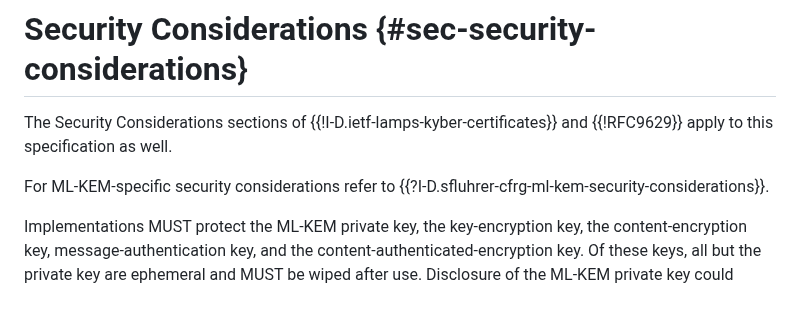
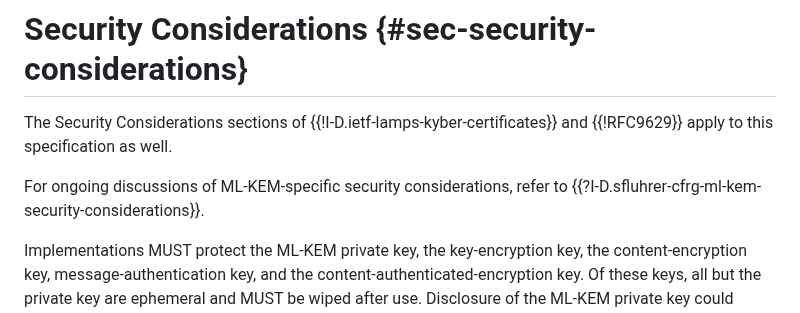
Before and after one commit to lamps-wg/cms-kyber, a Markdown page: draft-ietf-lamps-cms-kyber.md, the part around the change. GitHub-like rendering.

Commit message:
I-D.sfluhrer-cfrg-ml-kem-security-considerations is in progress and Informational, so qualify that there are ongoing discussions

```diff
--- a/draft-ietf-lamps-cms-kyber.md
+++ b/draft-ietf-lamps-cms-kyber.md
@@ -255,7 +255,7 @@ All identifiers used to indicate ML-KEM within the CMS are defined in [CSOR] and
 
 The Security Considerations sections of {{!I-D.ietf-lamps-kyber-certificates}} and {{!RFC9629}} apply to this specification as well.
 
-For ML-KEM-specific security considerations refer to {{?I-D.sfluhrer-cfrg-ml-kem-security-considerations}}.
+For ongoing discussions of ML-KEM-specific security considerations, refer to {{?I-D.sfluhrer-cfrg-ml-kem-security-considerations}}.
 
 Implementations MUST protect the ML-KEM private key, the key-encryption key, the content-encryption key, message-authentication key, and the content-authenticated-encryption key. Of these keys, all but the private key are ephemeral and MUST be wiped after use. Disclosure of the ML-KEM private key could result in the compromise of all messages protected with that key. Disclosure of the key-encryption key, the content-encryption key, or the content-authenticated-encryption key could result in compromise of the associated encrypted content. Disclosure of the key-encryption key, the message-authentication key, or the content-authenticated-encryption key could allow modification of the associated authenticated content.
 
```
